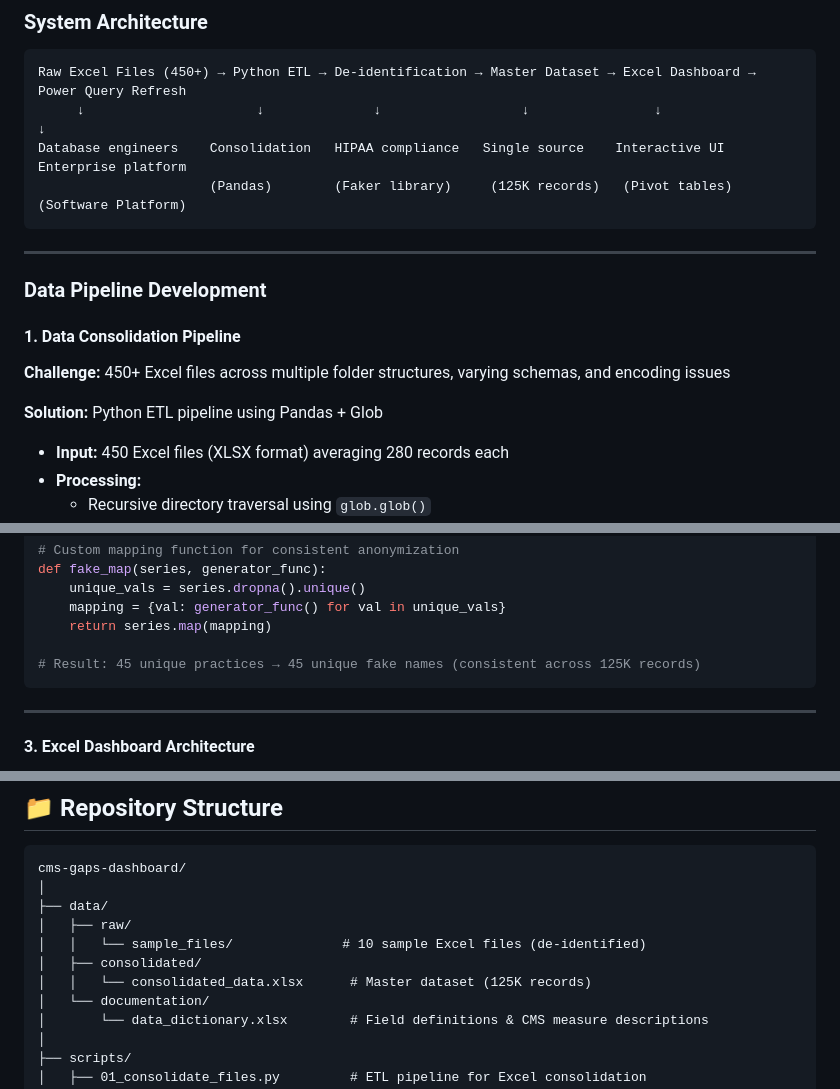
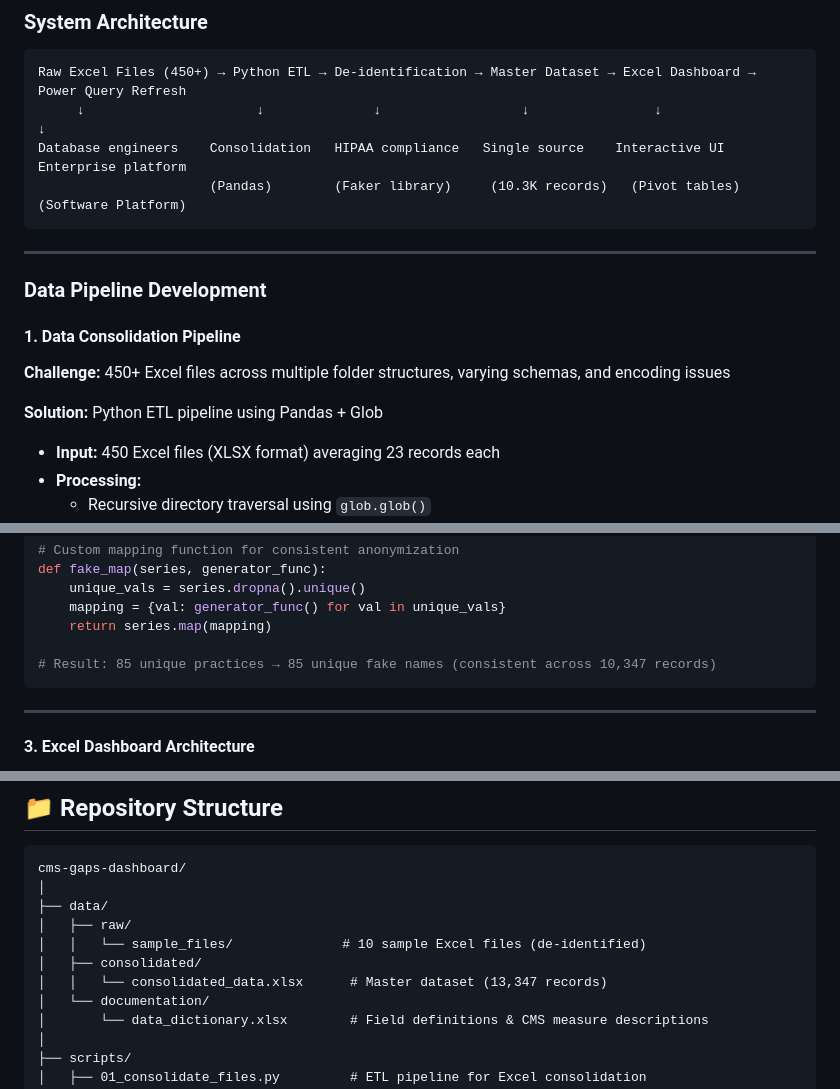
Before and after one commit to gpalomar12/Data-Projects-Portfolio, a Markdown page: CMS_Gaps_Dashboard/README.md, 3 parts joined by grey strips. Rendered like a GitHub page.

Commit message:
Revise README with updated data metrics and practices
Updated statistics and details in the README to reflect changes in data volume and structure.

````diff
--- a/CMS_Gaps_Dashboard/README.md
+++ b/CMS_Gaps_Dashboard/README.md
@@ -72,7 +72,7 @@
 Raw Excel Files (450+) → Python ETL → De-identification → Master Dataset → Excel Dashboard → Power Query Refresh
      ↓                      ↓              ↓                  ↓                ↓                    ↓
 Database engineers    Consolidation   HIPAA compliance   Single source    Interactive UI    Enterprise platform
-                      (Pandas)        (Faker library)     (125K records)   (Pivot tables)    (Software Platform)
+                      (Pandas)        (Faker library)     (10.3K records)   (Pivot tables)    (Software Platform)
 ```
 
 ---
@@ -83,7 +83,7 @@ Database engineers    Consolidation   HIPAA compliance   Single source    Intera
 **Challenge:** 450+ Excel files across multiple folder structures, varying schemas, and encoding issues
 
 **Solution:** Python ETL pipeline using Pandas + Glob
-- **Input:** 450 Excel files (XLSX format) averaging 280 records each
+- **Input:** 450 Excel files (XLSX format) averaging 23 records each
 - **Processing:**
   - Recursive directory traversal using `glob.glob()`
   - Try-except error handling for corrupt/locked files
@@ -133,7 +133,7 @@ def fake_map(series, generator_func):
     mapping = {val: generator_func() for val in unique_vals}
     return series.map(mapping)
 
-# Result: 45 unique practices → 45 unique fake names (consistent across 125K records)
+# Result: 85 unique practices → 85 unique fake names (consistent across 10,347 records)
 ```
 
 ---
@@ -252,7 +252,7 @@ cms-gaps-dashboard/
 │   ├── raw/
 │   │   └── sample_files/              # 10 sample Excel files (de-identified)
 │   ├── consolidated/
-│   │   └── consolidated_data.xlsx      # Master dataset (125K records)
+│   │   └── consolidated_data.xlsx      # Master dataset (13,347 records)
 │   └── documentation/
 │       └── data_dictionary.xlsx        # Field definitions & CMS measure descriptions
 │
````
Also changed, not shown: other parts of CMS_Gaps_Dashboard/README.md (+3 -4 lines).
